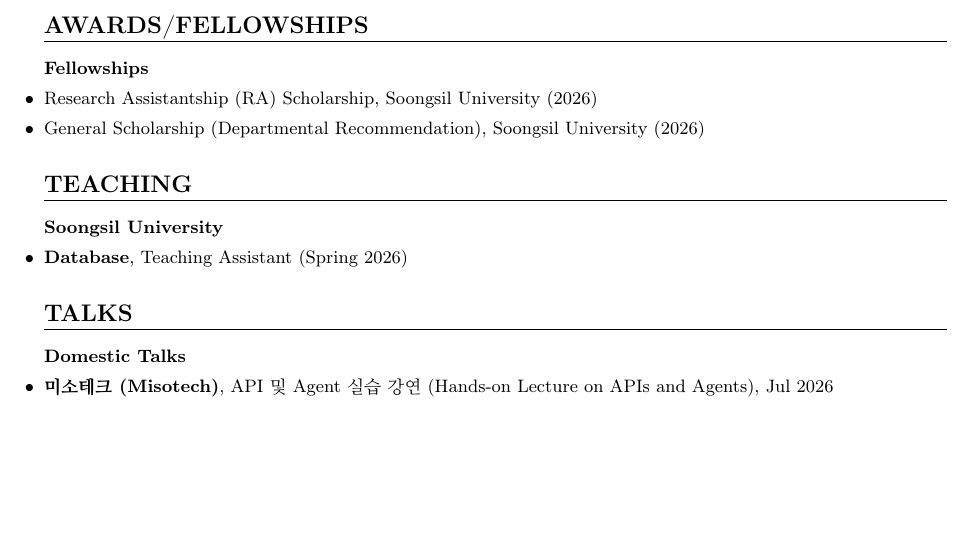
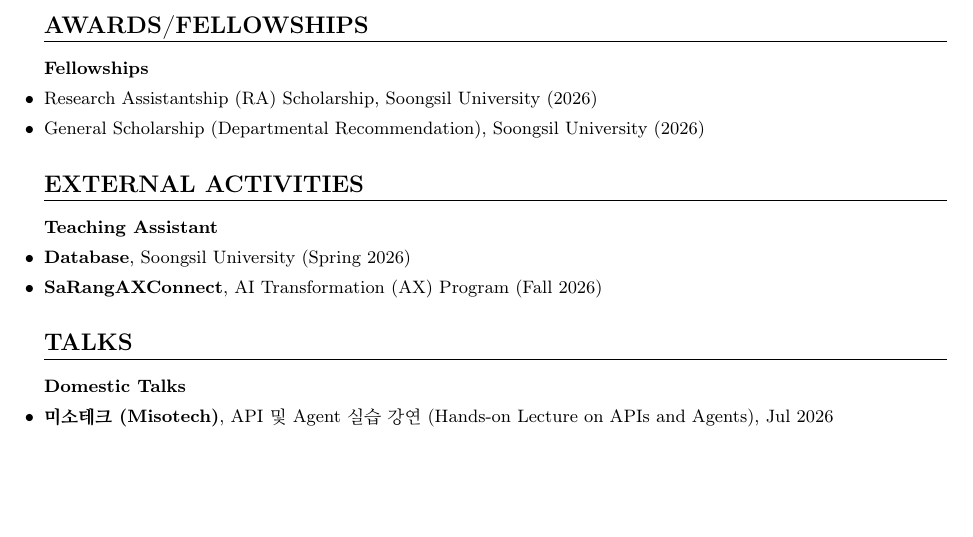
Before and after one commit to jiyoon113/jiyoon113.github.io, a LaTeX CV (Curriculum_Vitae_GiyoonJang.tex): part of page 2 of 2, cut so that both start at the same text. Compiled offline with pdfLaTeX.

Commit message:
Rename Teaching to External Activities and add SaRangAXConnect TA
Co-Authored-By: Claude Opus 5.5 <noreply@anthropic.com>

```diff
--- a/Curriculum_Vitae_GiyoonJang.tex
+++ b/Curriculum_Vitae_GiyoonJang.tex
@@ -182,10 +182,11 @@
     \item \small{General Scholarship (Departmental Recommendation), Soongsil University (2026)}
 \end{itemize}
 
-\seclabel{Teaching}
-\textbf{Soongsil University}
+\seclabel{External Activities}
+\textbf{Teaching Assistant}
 \begin{itemize}
-    \item \small{\textbf{Database}, Teaching Assistant (Spring 2026)}
+    \item \small{\textbf{Database}, Soongsil University (Spring 2026)}
+    \item \small{\textbf{SaRangAXConnect}, AI Transformation (AX) Program (Fall 2026)}
 \end{itemize}
 
 \seclabel{Talks}
```
Also changed, not shown: Curriculum_Vitae_GiyoonJang.pdf.
